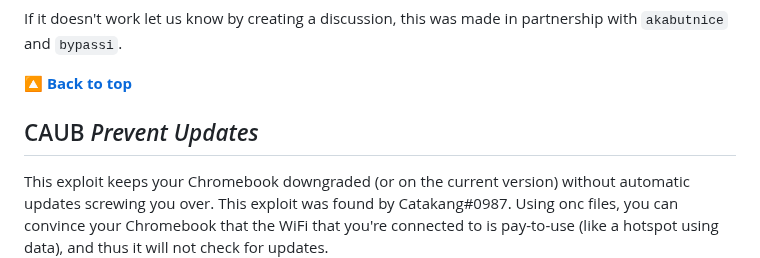
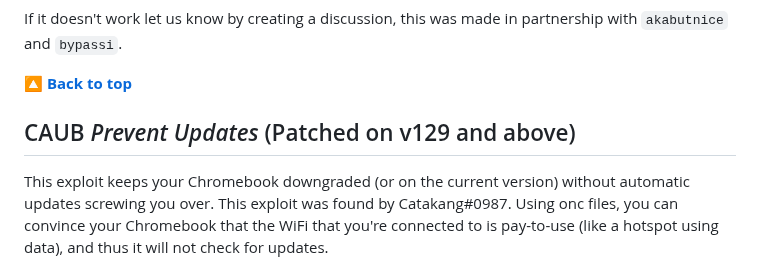
Before and after one commit to 3kh0/ext-remover, a Markdown page: README.md, the part around the change. Rendered like a GitHub page.

```diff
--- a/README.md
+++ b/README.md
@@ -612,7 +612,7 @@ If it doesn't work let us know by creating a discussion, this was made in partne
 
 [**🔼 Back to top**](#ext-remover)
 
-## CAUB *Prevent Updates*
+## CAUB *Prevent Updates* (Patched on v129 and above)
 
 This exploit keeps your Chromebook downgraded (or on the current version) without automatic updates screwing you over. This exploit was found by Catakang#0987. Using onc files, you can convince your Chromebook that the WiFi that you're connected to is pay-to-use (like a hotspot using data), and thus it will not check for updates.
 ### Note
```
